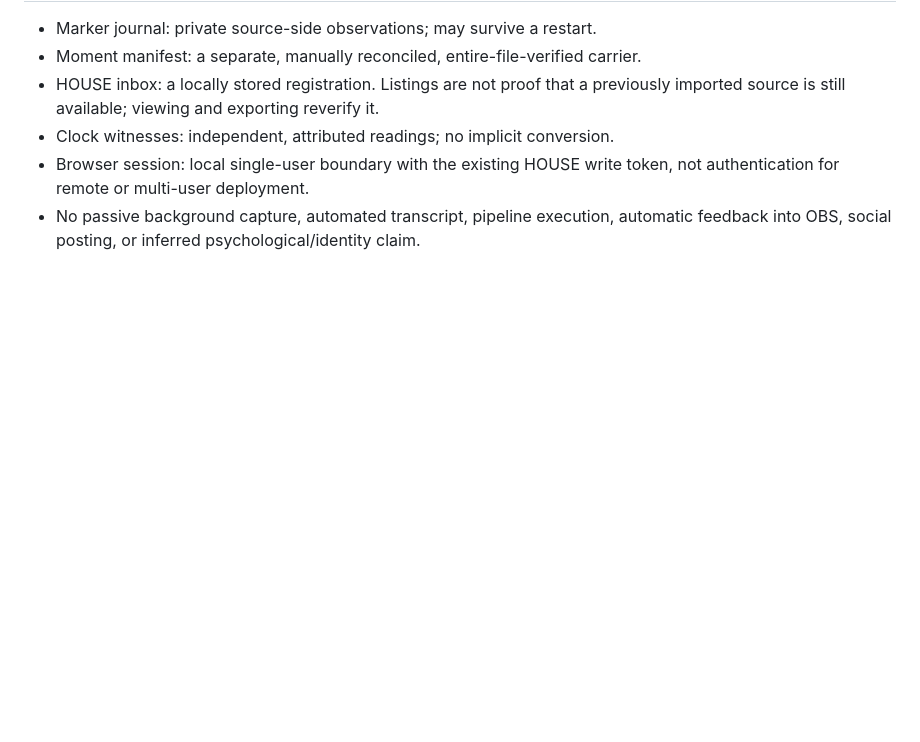
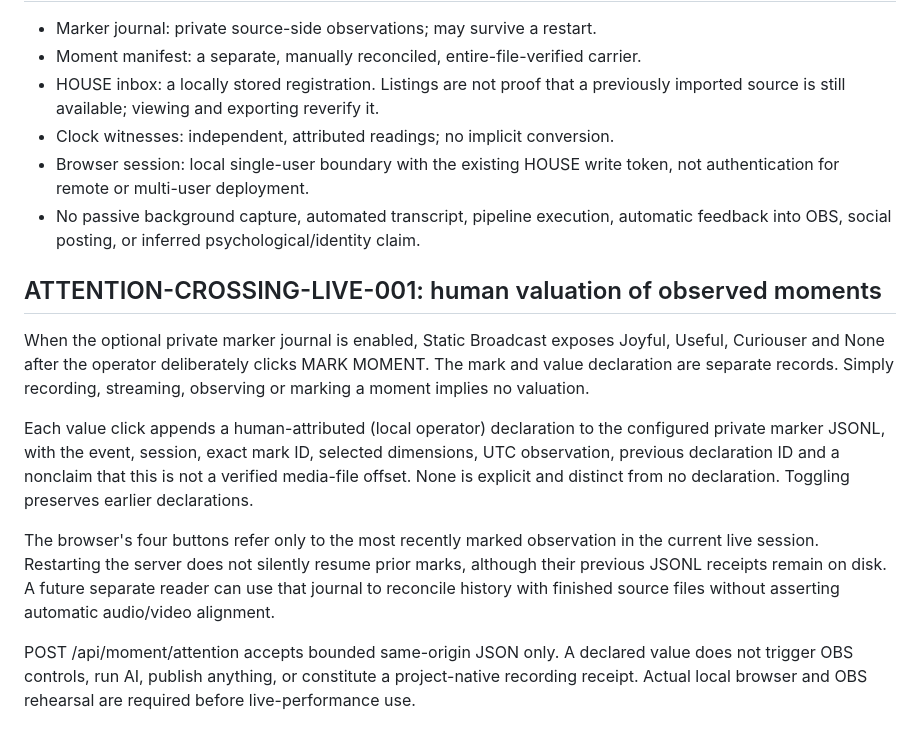
Before and after one commit to the-static-collective/static-live, a Markdown page: docs/LIFESTREAM-002.md, the part around the change. GitHub-like rendering; blank space fills up the shorter version.

Commit message:
Document Static Live human value crossing and observation/media boundary

```diff
--- a/docs/LIFESTREAM-002.md
+++ b/docs/LIFESTREAM-002.md
@@ -109,3 +109,27 @@ publication and auto-generation require new, separately authorized adapters.
   not authentication for remote or multi-user deployment.
 - No passive background capture, automated transcript, pipeline execution, automatic
   feedback into OBS, social posting, or inferred psychological/identity claim.
+
+## ATTENTION-CROSSING-LIVE-001: human valuation of observed moments
+
+When the optional private marker journal is enabled, Static Broadcast exposes
+Joyful, Useful, Curiouser and None after the operator deliberately clicks
+MARK MOMENT. The mark and value declaration are separate records. Simply
+recording, streaming, observing or marking a moment implies no valuation.
+
+Each value click appends a human-attributed (local operator) declaration to
+the configured private marker JSONL, with the event, session, exact mark ID,
+selected dimensions, UTC observation, previous declaration ID and a nonclaim
+that this is not a verified media-file offset. None is explicit and distinct
+from no declaration. Toggling preserves earlier declarations.
+
+The browser's four buttons refer only to the most recently marked observation
+in the current live session. Restarting the server does not silently resume
+prior marks, although their previous JSONL receipts remain on disk. A future
+separate reader can use that journal to reconcile history with finished source
+files without asserting automatic audio/video alignment.
+
+POST /api/moment/attention accepts bounded same-origin JSON only. A declared
+value does not trigger OBS controls, run AI, publish anything, or constitute a
+project-native recording receipt. Actual local browser and OBS rehearsal are
+required before live-performance use.
```
